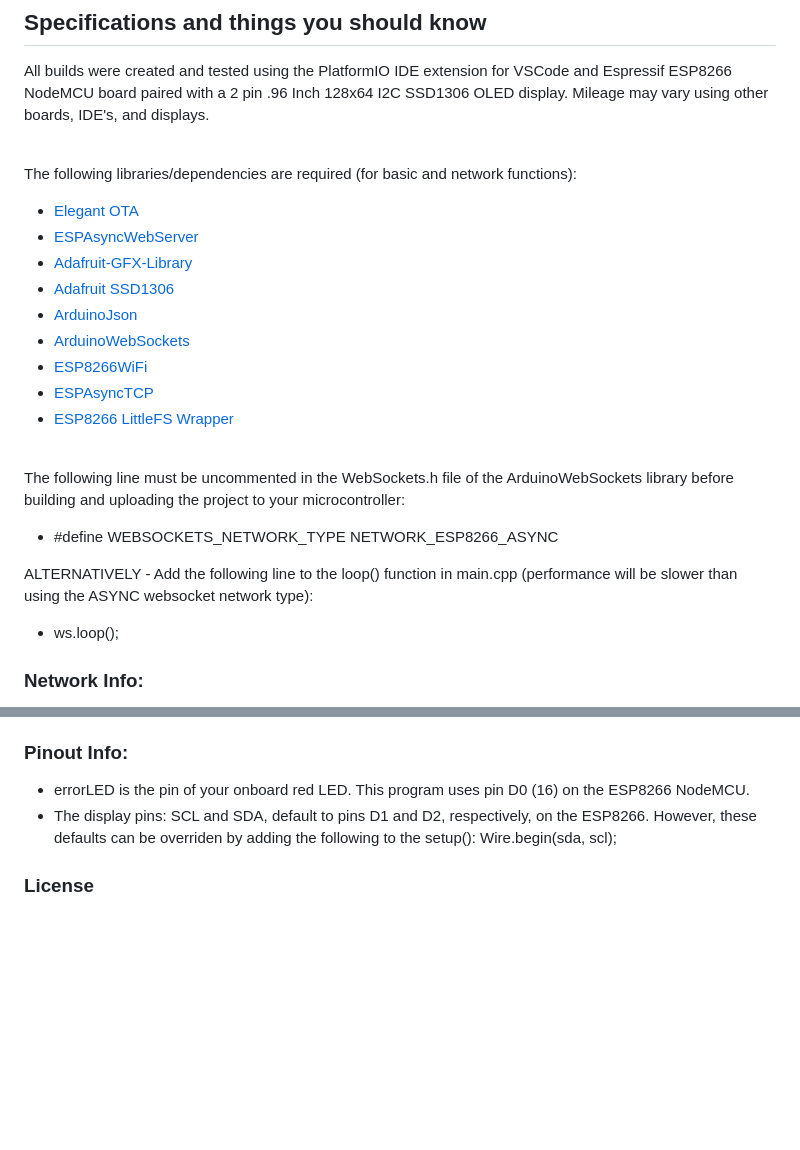
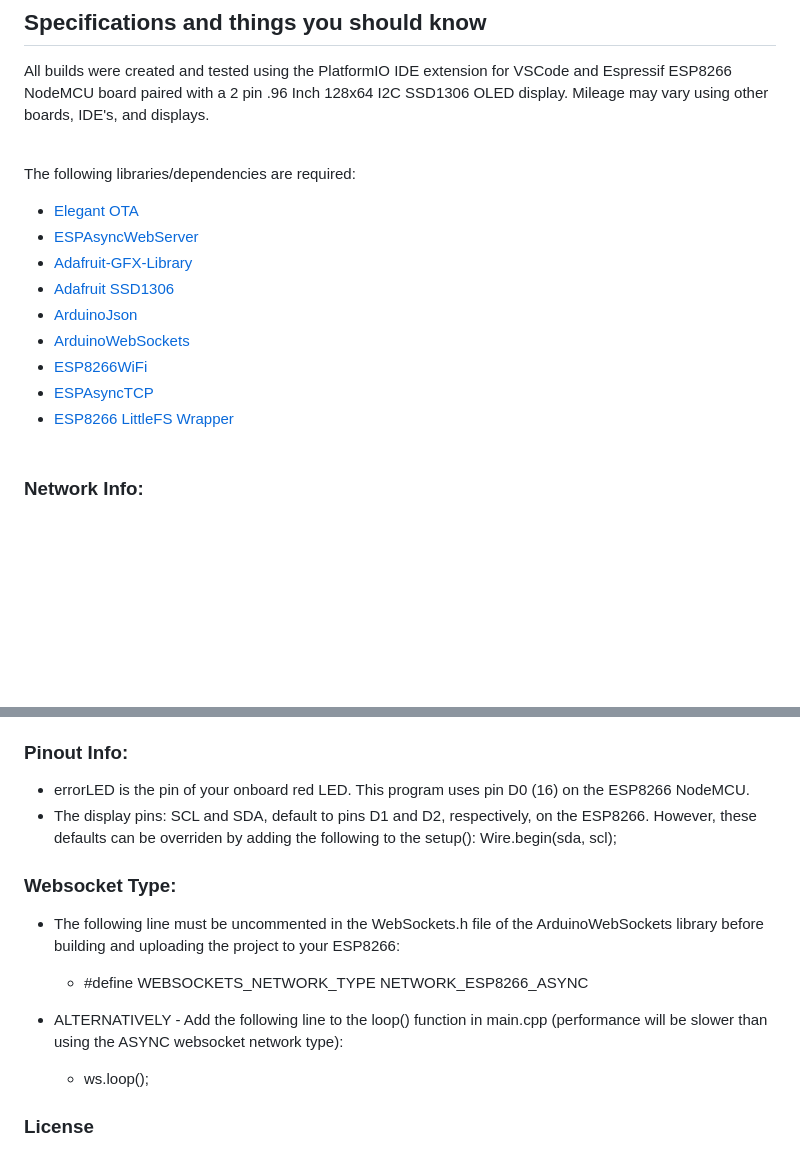
Before and after one commit to mwdle/IDC, a Markdown page: README.md, 2 parts joined by grey strips. Drawn GitHub-style; blank space fills up the shorter version.

Commit message:
A few small README improvements.

```diff
--- a/README.md
+++ b/README.md
@@ -19,7 +19,7 @@ Stateful multi-client web-based drawing canvas mirrored onto an I2C display and
 ## Specifications and things you should know
 All builds were created and tested using the PlatformIO IDE extension for VSCode and Espressif ESP8266 NodeMCU board paired with a 2 pin .96 Inch 128x64 I2C SSD1306 OLED display. Mileage may vary using other boards, IDE's, and displays.    <br><br>
 
-The following libraries/dependencies are required (for basic and network functions):
+The following libraries/dependencies are required:
 * [Elegant OTA](https://github.com/ayushsharma82/ElegantOTA)
 * [ESPAsyncWebServer](https://github.com/me-no-dev/ESPAsyncWebServer)
 * [Adafruit-GFX-Library](https://github.com/adafruit/Adafruit-GFX-Library)
@@ -29,12 +29,6 @@ The following libraries/dependencies are required (for basic and network functio
 * [ESP8266WiFi](https://github.com/esp8266/Arduino/tree/master/libraries/ESP8266WiFi)
 * [ESPAsyncTCP](https://github.com/me-no-dev/ESPAsyncTCP)
 * [ESP8266 LittleFS Wrapper](https://github.com/esp8266/Arduino/blob/master/libraries/LittleFS/src/LittleFS.h)    <br><br>
-
-The following line must be uncommented in the WebSockets.h file of the ArduinoWebSockets library before building and uploading the project to your microcontroller:
-* #define WEBSOCKETS_NETWORK_TYPE NETWORK_ESP8266_ASYNC
-
-ALTERNATIVELY - Add the following line to the loop() function in main.cpp (performance will be slower than using the ASYNC websocket network type):
-* ws.loop();
 
 ### Network Info:
 * This program requires internet to function
@@ -53,5 +47,12 @@ ALTERNATIVELY - Add the following line to the loop() function in main.cpp (perfo
 * errorLED is the pin of your onboard red LED. This program uses pin D0 (16) on the ESP8266 NodeMCU.
 * The display pins: SCL and SDA, default to pins D1 and D2, respectively, on the ESP8266. However, these defaults can be overriden by adding the following to the setup(): Wire.begin(sda, scl);
 
+### Websocket Type:
+* The following line must be uncommented in the WebSockets.h file of the ArduinoWebSockets library before building and uploading the project to your ESP8266:
+  * #define WEBSOCKETS_NETWORK_TYPE NETWORK_ESP8266_ASYNC
+
+* ALTERNATIVELY - Add the following line to the loop() function in main.cpp (performance will be slower than using the ASYNC websocket network type):
+  * ws.loop();
+
 ### License
 * This project is licensed under the GPL 3.0 license. However, please note that the images included in this repository are not covered by this license. For more information, see the `IMAGES_LICENSE.txt` file.
```
